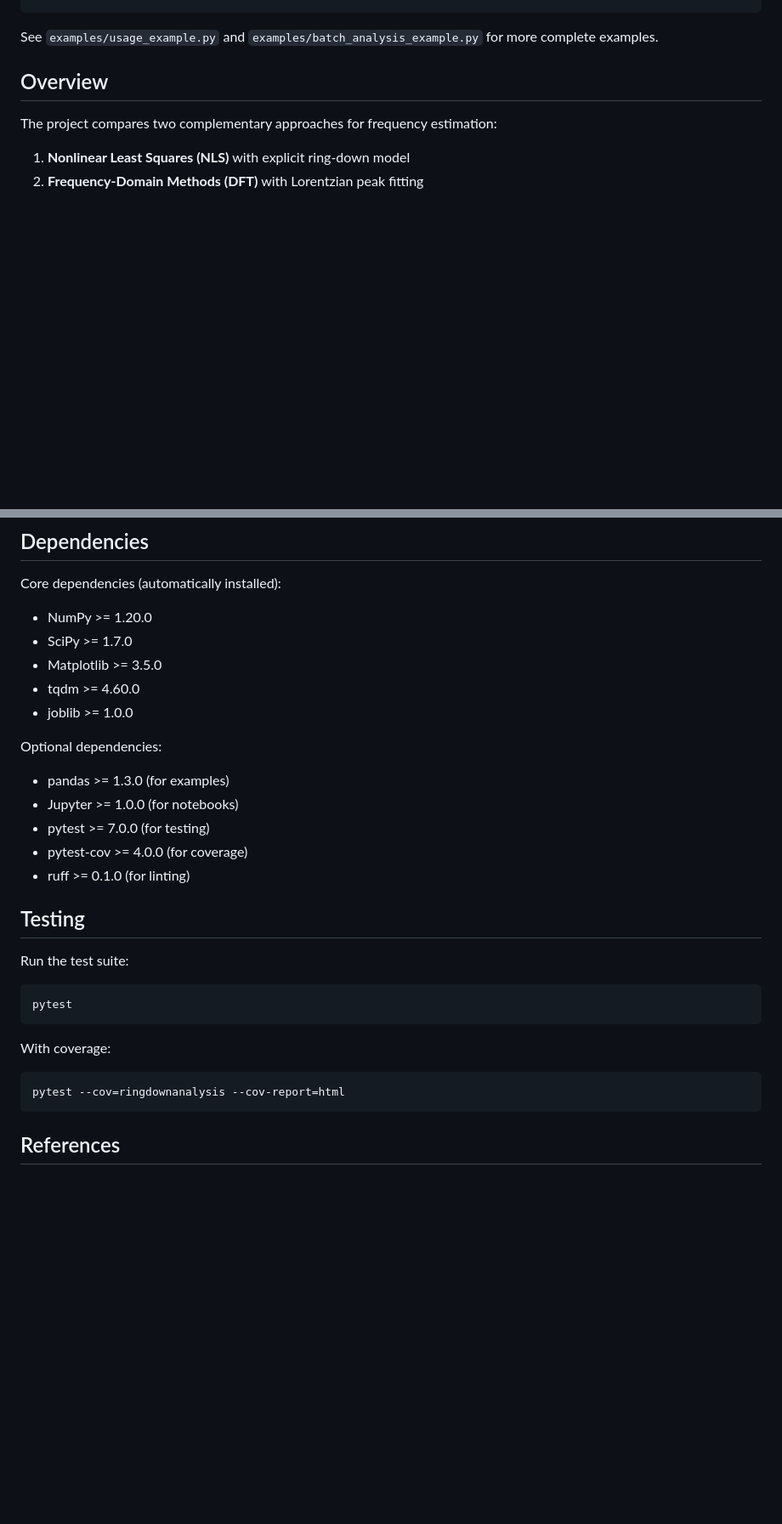
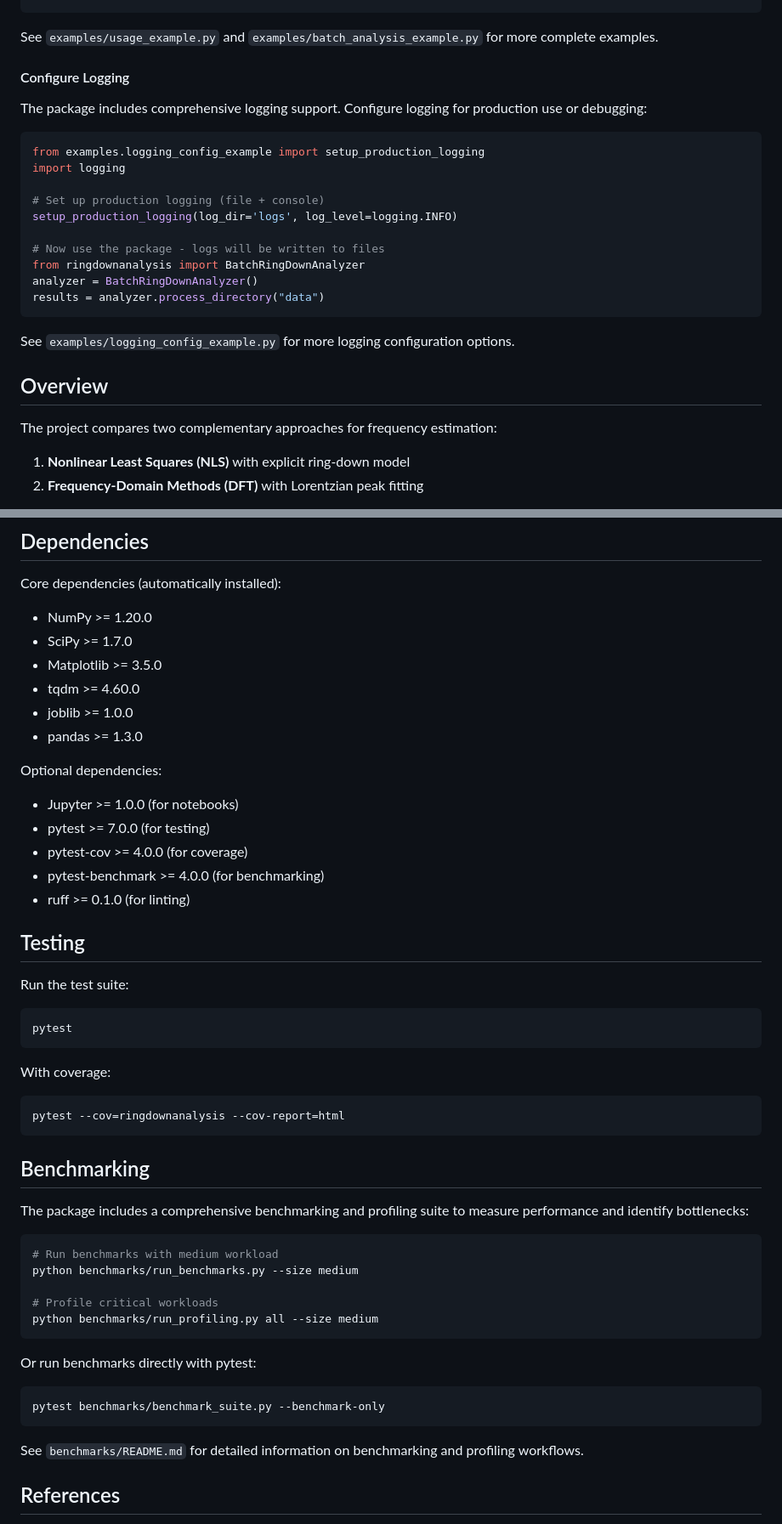
Before and after one commit to mdovale/RingDownAnalysis, a Markdown page: README.md, 2 parts joined by grey strips. Shown at 85% size. GitHub-like rendering; blank space fills up the shorter version.

````diff
--- a/README.md
+++ b/README.md
@@ -88,6 +88,25 @@ print(df_summary)
 ```
 
 See `examples/usage_example.py` and `examples/batch_analysis_example.py` for more complete examples.
+
+#### Configure Logging
+
+The package includes comprehensive logging support. Configure logging for production use or debugging:
+
+```python
+from examples.logging_config_example import setup_production_logging
+import logging
+
+# Set up production logging (file + console)
+setup_production_logging(log_dir='logs', log_level=logging.INFO)
+
+# Now use the package - logs will be written to files
+from ringdownanalysis import BatchRingDownAnalyzer
+analyzer = BatchRingDownAnalyzer()
+results = analyzer.process_directory("data")
+```
+
+See `examples/logging_config_example.py` for more logging configuration options.
 
 ## Overview
 
@@ -251,12 +282,13 @@ Core dependencies (automatically installed):
 - Matplotlib >= 3.5.0
 - tqdm >= 4.60.0
 - joblib >= 1.0.0
+- pandas >= 1.3.0
 
 Optional dependencies:
-- pandas >= 1.3.0 (for examples)
 - Jupyter >= 1.0.0 (for notebooks)
 - pytest >= 7.0.0 (for testing)
 - pytest-cov >= 4.0.0 (for coverage)
+- pytest-benchmark >= 4.0.0 (for benchmarking)
 - ruff >= 0.1.0 (for linting)
 
 ## Testing
@@ -273,6 +305,26 @@ With coverage:
 pytest --cov=ringdownanalysis --cov-report=html
 ```
 
+## Benchmarking
+
+The package includes a comprehensive benchmarking and profiling suite to measure performance and identify bottlenecks:
+
+```bash
+# Run benchmarks with medium workload
+python benchmarks/run_benchmarks.py --size medium
+
+# Profile critical workloads
+python benchmarks/run_profiling.py all --size medium
+```
+
+Or run benchmarks directly with pytest:
+
+```bash
+pytest benchmarks/benchmark_suite.py --benchmark-only
+```
+
+See `benchmarks/README.md` for detailed information on benchmarking and profiling workflows.
+
 ## References
 
 - S. M. Kay, *Fundamentals of Statistical Signal Processing: Estimation Theory*. Prentice Hall, 1993.
````
Also changed, not shown: other parts of README.md (+12 -0 lines).
